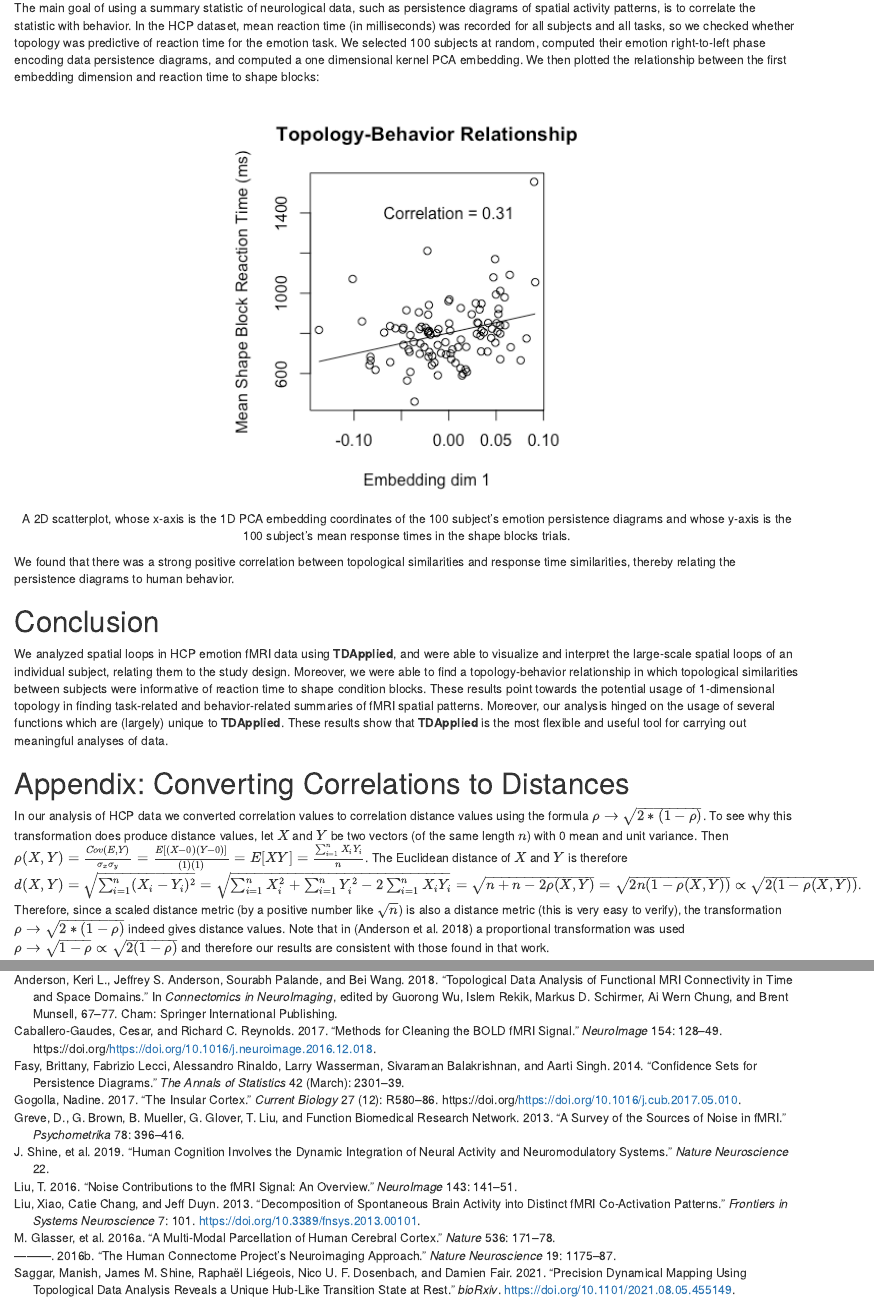
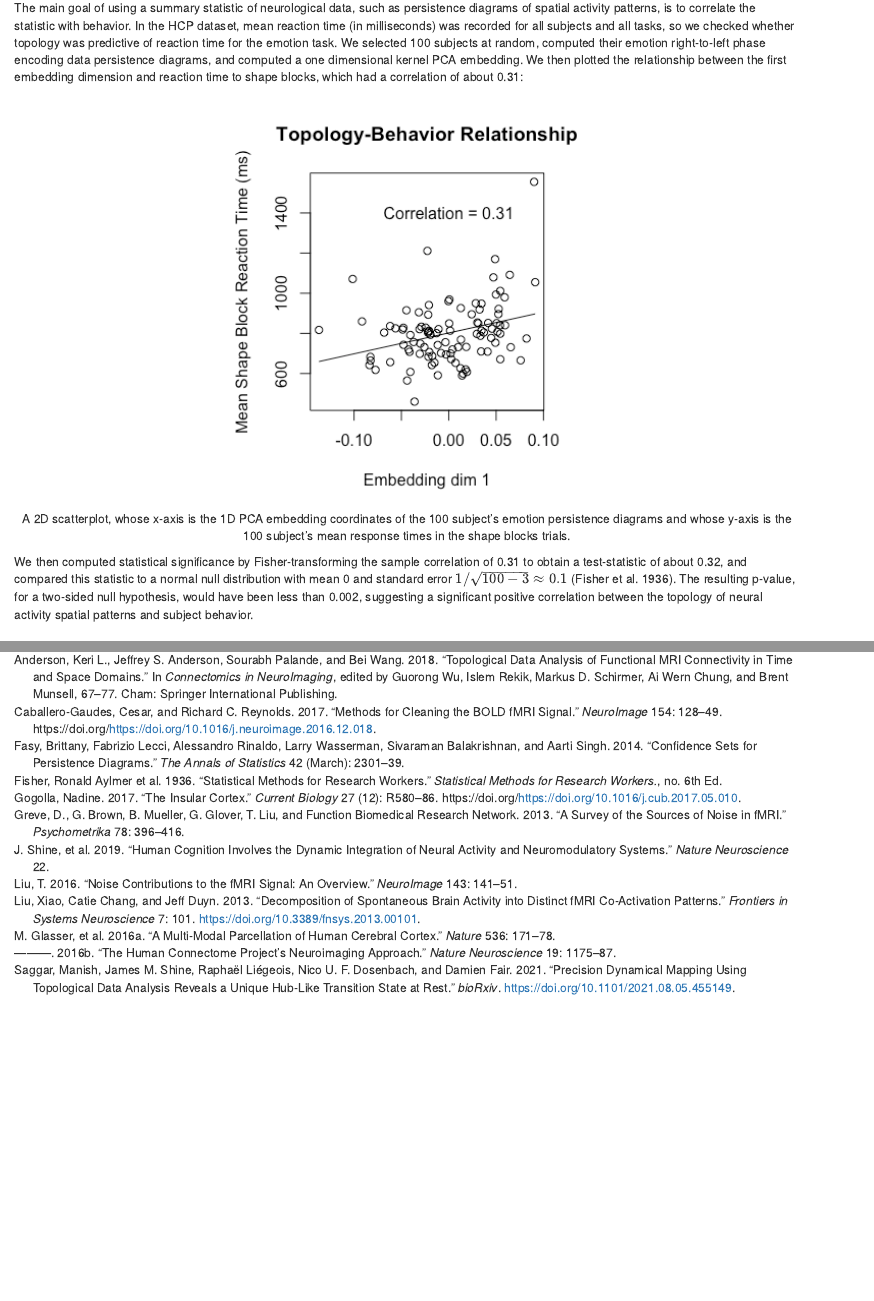
Before and after one commit to shaelebrown/TDApplied, an R Markdown document (vignettes/HCP_analysis.Rmd): the page in a window 1100 px wide, from 3820 px down, and a second part further down, joined at a grey line. Rendered offline with R 4.5, knitr and Pandoc, with nearby package versions; drawn as R Markdown's standard HTML page in place of the format the file asks for.

Commit message:
Added fisher correlation significance

````diff
--- a/vignettes/HCP_analysis.Rmd
+++ b/vignettes/HCP_analysis.Rmd
@@ -2,7 +2,7 @@
 title: "Human Connectome Project Analysis"
 author: "Shael Brown and Dr. Reza Farivar"
 output:
-  rmarkdown::html_document:
+  rmarkdown::word_document:
     fig_caption: yes
 vignette: >
   %\VignetteIndexEntry{Human Connectome Project Analysis}
@@ -88,13 +88,13 @@ knitr::include_graphics(c("r_boxplot.png"))
 
 # Linking topology to behavior
 
-The main goal of using a summary statistic of neurological data, such as persistence diagrams of spatial activity patterns, is to correlate the statistic with behavior. In the HCP dataset, mean reaction time (in milliseconds) was recorded for all subjects and all tasks, so we checked whether topology was predictive of reaction time for the emotion task. We selected 100 subjects at random, computed their emotion right-to-left phase encoding data persistence diagrams, and computed a one dimensional kernel PCA embedding. We then plotted the relationship between the first embedding dimension and reaction time to shape blocks:
+The main goal of using a summary statistic of neurological data, such as persistence diagrams of spatial activity patterns, is to correlate the statistic with behavior. In the HCP dataset, mean reaction time (in milliseconds) was recorded for all subjects and all tasks, so we checked whether topology was predictive of reaction time for the emotion task. We selected 100 subjects at random, computed their emotion right-to-left phase encoding data persistence diagrams, and computed a one dimensional kernel PCA embedding. We then plotted the relationship between the first embedding dimension and reaction time to shape blocks, which had a correlation of about 0.31:
 
 ```{r,echo = F,out.width="45%", out.height="45%",fig.show="hold",fig.align = 'center',fig.cap="A 2D scatterplot, whose x-axis is the 1D PCA embedding coordinates of the 100 subject's emotion persistence diagrams and whose y-axis is the 100 subject's mean response times in the shape blocks trials."}
 knitr::include_graphics(c("topology_behavior.png"))
 ```
 
-We found that there was a strong positive correlation between topological similarities and response time similarities, thereby relating the persistence diagrams to human behavior.
+We then computed statistical significance by Fisher-transforming the sample correlation of 0.31 to obtain a test-statistic of about 0.32, and compared this statistic to a normal null distribution with mean 0 and standard error $1/\sqrt{100-3} \approx 0.1$ [@fisher]. The resulting p-value, for a two-sided null hypothesis, would have been less than 0.002, suggesting a significant positive correlation between the topology of neural activity spatial patterns and subject behavior.
 
 # Conclusion
 
--- a/vignettes/REFERENCES.bib
+++ b/vignettes/REFERENCES.bib
@@ -4,6 +4,15 @@
   year = {2021},
   note = {R package version 1.7.7},
   url = {https://CRAN.R-project.org/package=TDA},
+}
+
+@article{fisher,
+  title={Statistical methods for research workers.},
+  author={Fisher, Ronald Aylmer and others},
+  journal={Statistical methods for research workers.},
+  number={6th Ed},
+  year={1936},
+  publisher={Oliver and Boyd, Edinburgh and London.}
 }
 
 @Article{R-kernlab,
````
